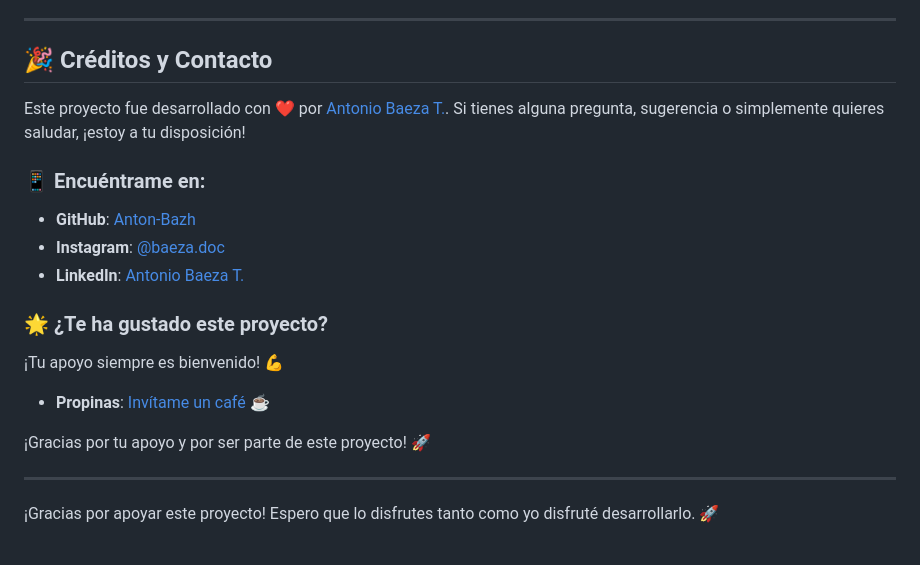
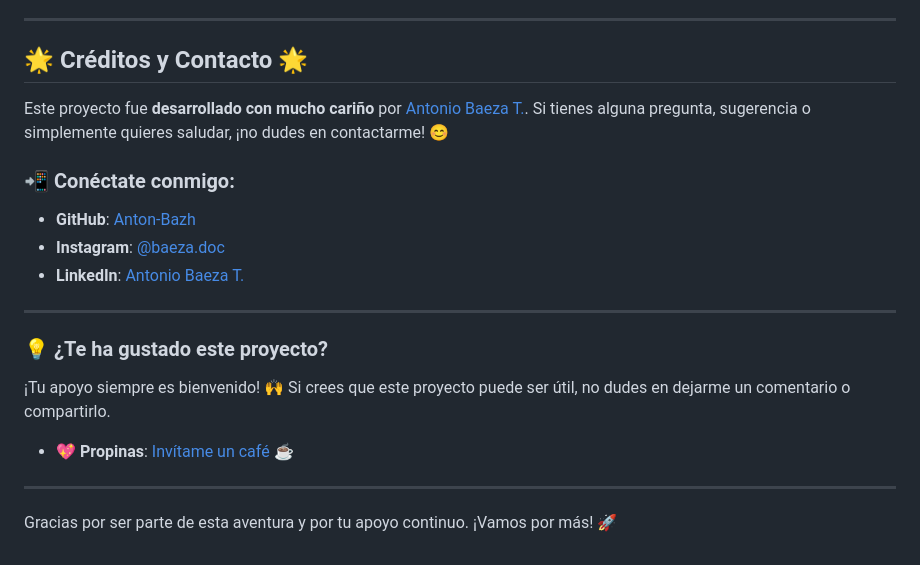
Before and after one commit to Anton-Bazh/QR-Generador-Web, a Markdown page: README.md, the part around the change. Rendered like a GitHub page.

```diff
--- a/README.md
+++ b/README.md
@@ -120,25 +120,24 @@ Ejemplos de pantallas del proyecto:
 
 ---
 
-## 🎉 Créditos y Contacto
+## 🌟 **Créditos y Contacto** 🌟
 
-Este proyecto fue desarrollado con ❤️ por [Antonio Baeza T.](https://github.com/Anton-Bazh). Si tienes alguna pregunta, sugerencia o simplemente quieres saludar, ¡estoy a tu disposición!
+Este proyecto fue **desarrollado con mucho cariño** por [Antonio Baeza T.](https://github.com/Anton-Bazh). Si tienes alguna pregunta, sugerencia o simplemente quieres saludar, ¡no dudes en contactarme! 😊
 
-### 📱 Encuéntrame en:
+### 📲 **Conéctate conmigo:**
 
 - **GitHub**: [Anton-Bazh](https://github.com/Anton-Bazh)
 - **Instagram**: [@baeza.doc](https://www.instagram.com/baeza.doc/)
 - **LinkedIn**: [Antonio Baeza T.](https://www.linkedin.com/in/antoniobaezat/)
 
-### 🌟 ¿Te ha gustado este proyecto?
+---
 
-¡Tu apoyo siempre es bienvenido! 💪
+### 💡 **¿Te ha gustado este proyecto?**
 
-- **Propinas**: [Invítame un café ☕](https://www.paypal.com/paypalme/AntonioBaeza0)
+¡Tu apoyo siempre es bienvenido! 🙌 Si crees que este proyecto puede ser útil, no dudes en dejarme un comentario o compartirlo.
 
-¡Gracias por tu apoyo y por ser parte de este proyecto! 🚀
-
+- **💖 Propinas**: [Invítame un café ☕](https://www.paypal.com/paypalme/AntonioBaeza0)
 
 ---
 
-¡Gracias por apoyar este proyecto! Espero que lo disfrutes tanto como yo disfruté desarrollarlo. 🚀
+Gracias por ser parte de esta aventura y por tu apoyo continuo. ¡Vamos por más! 🚀
```
